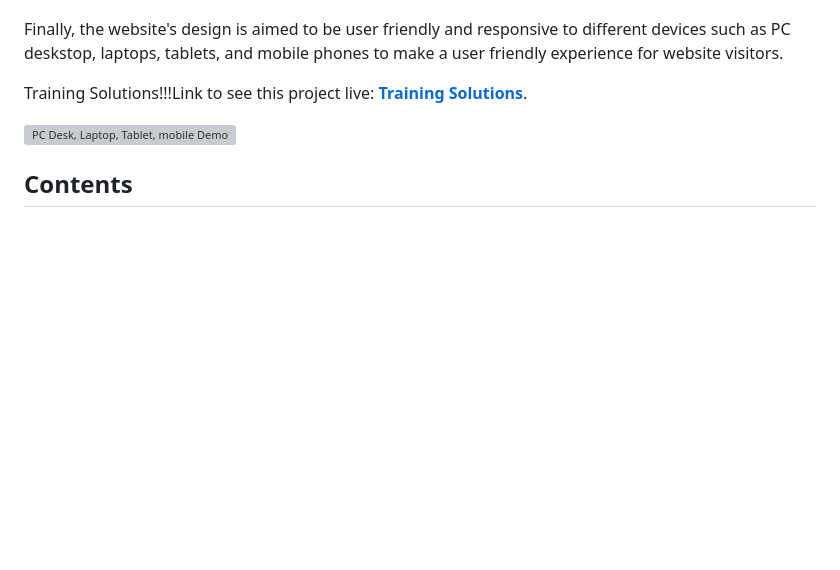
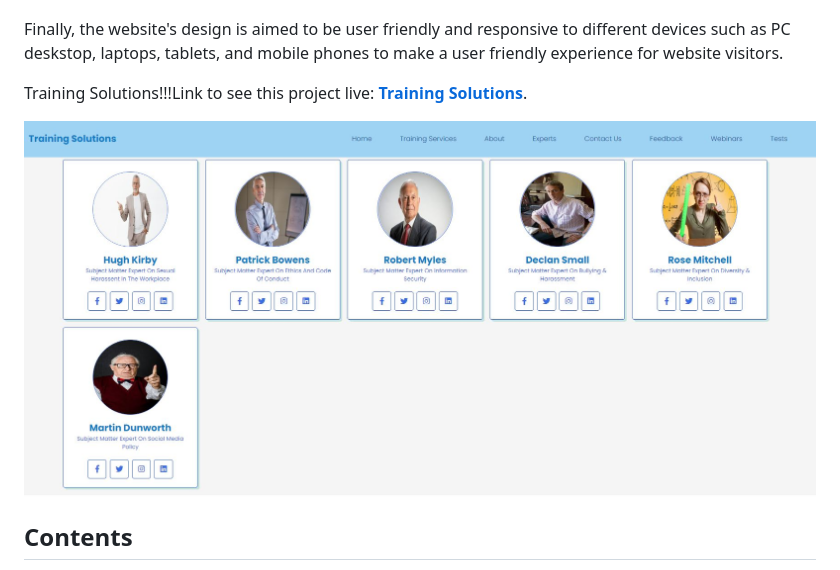
Before and after one commit to pirzer/Let-s-playing-and-training, a Markdown page: README.md, the part around the change. Drawn GitHub-style; pictures changed too: assets/image/TrainingSolutionsIntro.JPG; blank space fills up the shorter version; grey boxes are pictures that could not be loaded.

Commit message:
updating image to markdown report

```diff
--- a/README.md
+++ b/README.md
@@ -9,7 +9,7 @@ Finally, the website's design is aimed to be user friendly and responsive to dif
 
 <font color="blue">Training Solutions!!!</font>Link to see this project live: **[<font color="blue">Training Solutions</font>](https://pirzer.github.io/Let-s-playing-and-training/index.html#home)**.
 
-![PC Desk, Laptop, Tablet, mobile Demo](/assets/image/TrainingSolutionsIntro.jpg "Training Solutions")
+![PC Desk, Laptop, Tablet, mobile Demo](assets/image/TrainingSolutionsIntro.JPG "Training Solutions")
 
 
 ## <font color="blue">Contents</font>
```
